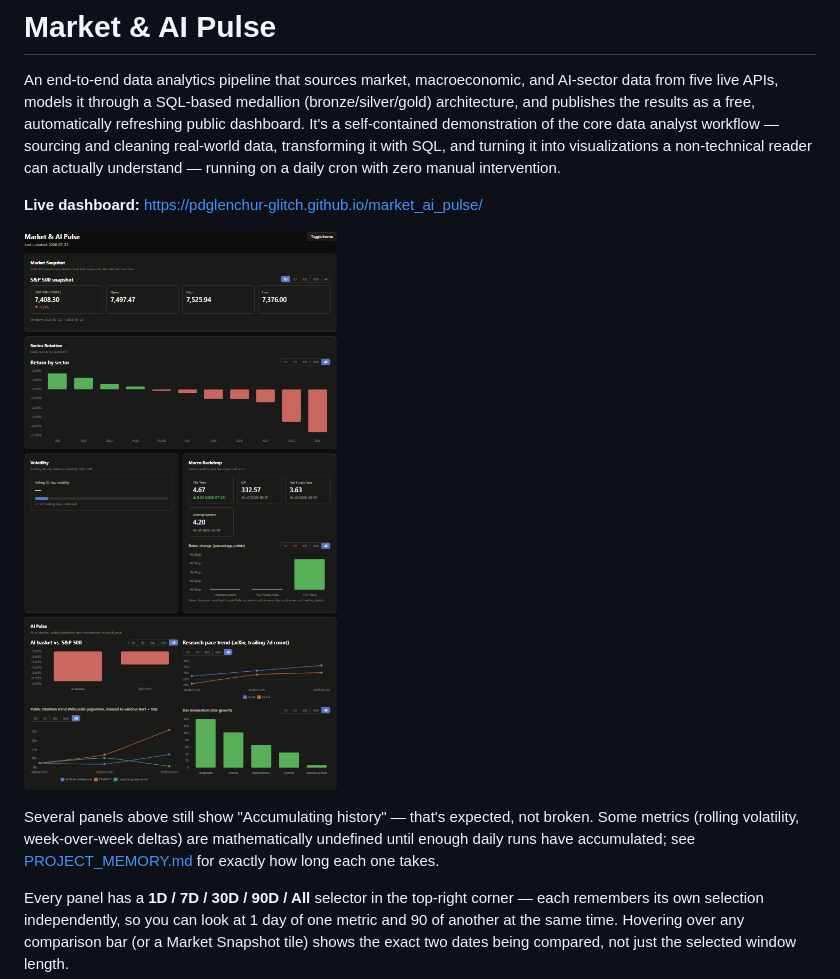
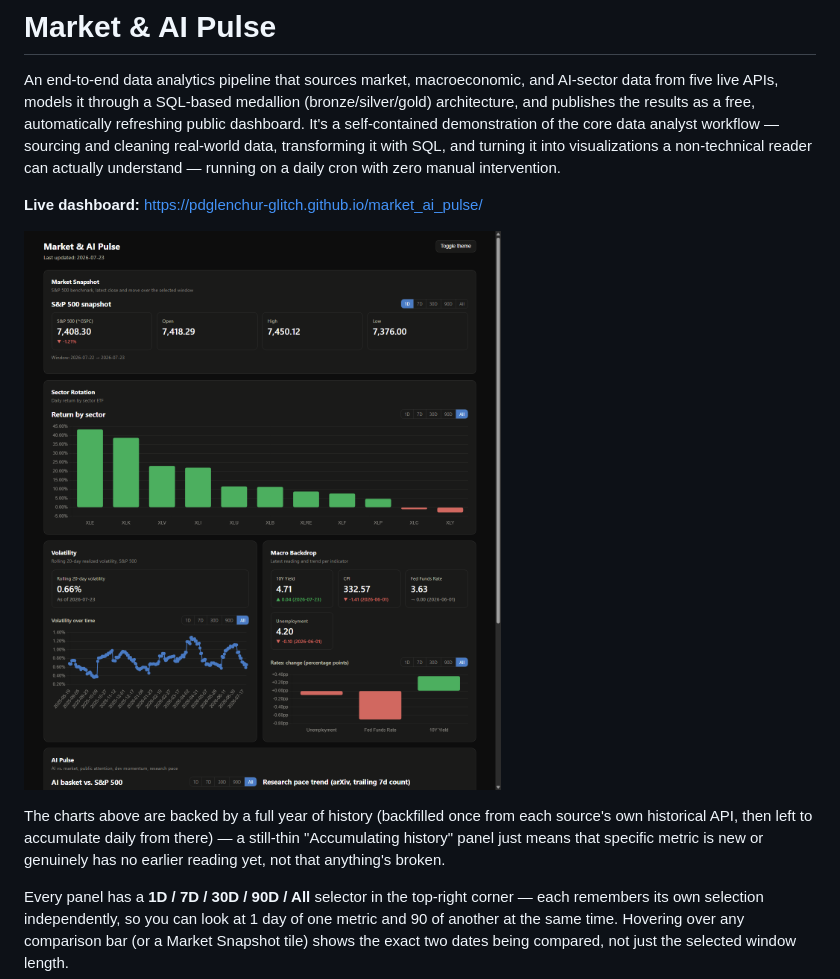
Before and after one commit to pdglenchur-glitch/market_ai_pulse, a Markdown page: README.md, the part around the change. GitHub-like rendering; pictures changed too: screenshots/dashboard_dark.png.

```diff
--- a/README.md
+++ b/README.md
@@ -6,7 +6,7 @@ An end-to-end data analytics pipeline that sources market, macroeconomic, and AI
 
 ![Dashboard, dark mode](screenshots/dashboard_dark.png)
 
-Several panels above still show "Accumulating history" — that's expected, not broken. Some metrics (rolling volatility, week-over-week deltas) are mathematically undefined until enough daily runs have accumulated; see [PROJECT_MEMORY.md](PROJECT_MEMORY.md) for exactly how long each one takes.
+The charts above are backed by a full year of history (backfilled once from each source's own historical API, then left to accumulate daily from there) — a still-thin "Accumulating history" panel just means that specific metric is new or genuinely has no earlier reading yet, not that anything's broken.
 
 Every panel has a **1D / 7D / 30D / 90D / All** selector in the top-right corner — each remembers its own selection independently, so you can look at 1 day of one metric and 90 of another at the same time. Hovering over any comparison bar (or a Market Snapshot tile) shows the exact two dates being compared, not just the selected window length.
 
```
Also changed, not shown: PROJECT_MEMORY.md (+3 -0 lines), 4 other files.
